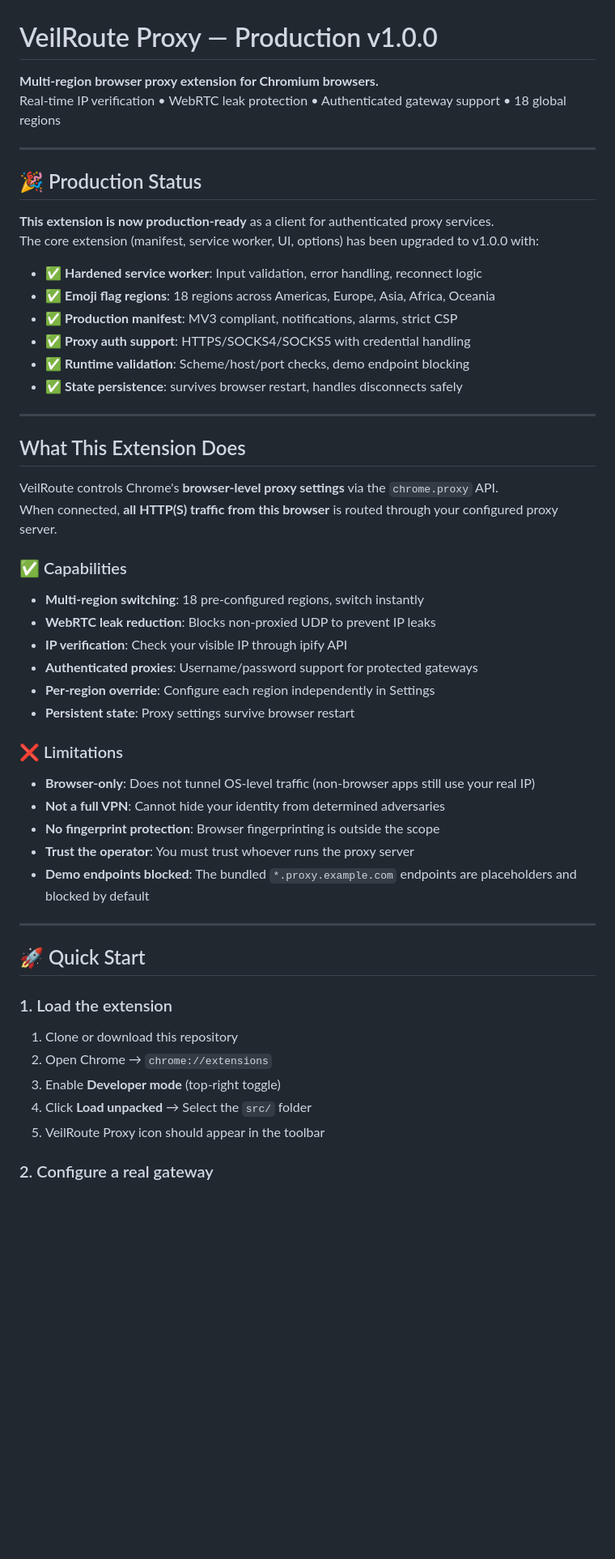
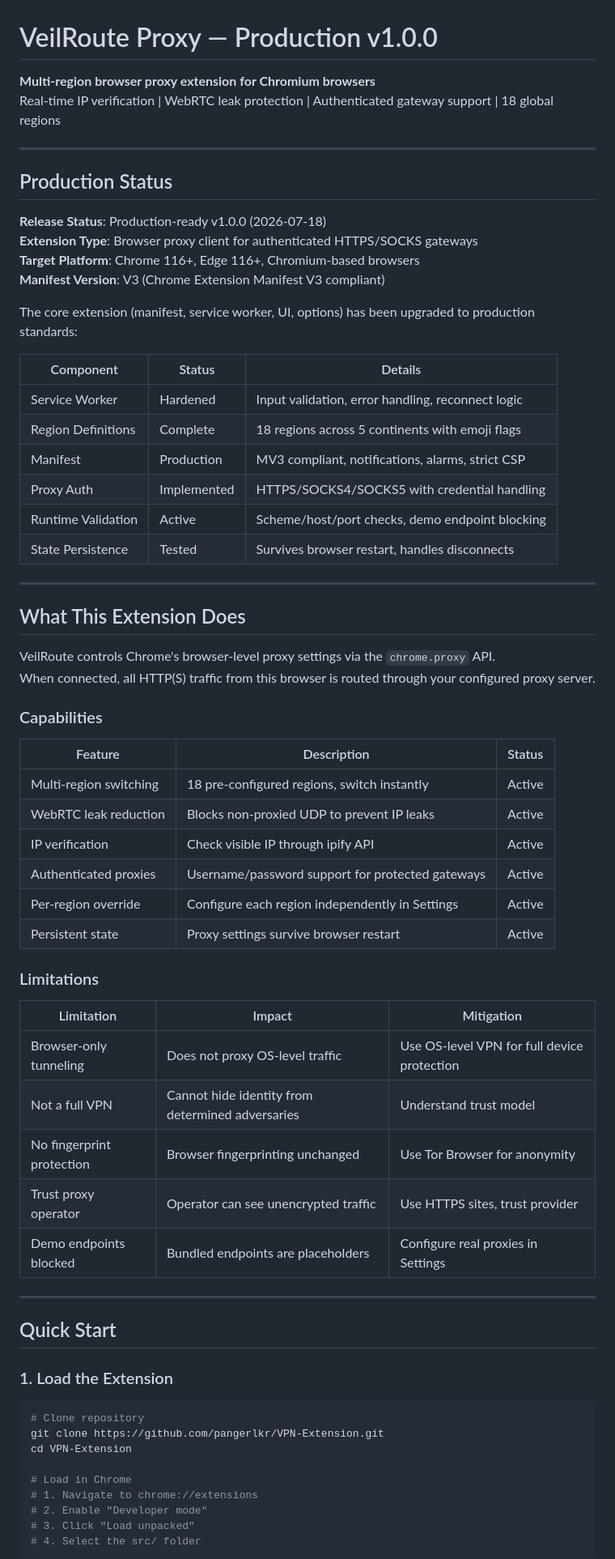
Before and after one commit to pangerlkr/VPN-Extension, a Markdown page: README.md, the part around one of its changes. Shown at 81% size. GitHub-like rendering; blank space fills up the shorter version.

````diff
--- a/README.md
+++ b/README.md
@@ -1,57 +1,71 @@
 # VeilRoute Proxy — Production v1.0.0
 
-**Multi-region browser proxy extension for Chromium browsers.**
-Real-time IP verification • WebRTC leak protection • Authenticated gateway support • 18 global regions
+**Multi-region browser proxy extension for Chromium browsers**
+Real-time IP verification | WebRTC leak protection | Authenticated gateway support | 18 global regions
 
 ---
 
-## 🎉 Production Status
+## Production Status
 
-**This extension is now production-ready** as a client for authenticated proxy services.
-The core extension (manifest, service worker, UI, options) has been upgraded to v1.0.0 with:
+**Release Status**: Production-ready v1.0.0 (2026-07-18)
+**Extension Type**: Browser proxy client for authenticated HTTPS/SOCKS gateways
+**Target Platform**: Chrome 116+, Edge 116+, Chromium-based browsers
+**Manifest Version**: V3 (Chrome Extension Manifest V3 compliant)
 
-- ✅ **Hardened service worker**: Input validation, error handling, reconnect logic
-- ✅ **Emoji flag regions**: 18 regions across Americas, Europe, Asia, Africa, Oceania
-- ✅ **Production manifest**: MV3 compliant, notifications, alarms, strict CSP
-- ✅ **Proxy auth support**: HTTPS/SOCKS4/SOCKS5 with credential handling
-- ✅ **Runtime validation**: Scheme/host/port checks, demo endpoint blocking
-- ✅ **State persistence**: survives browser restart, handles disconnects safely
+The core extension (manifest, service worker, UI, options) has been upgraded to production standards:
+
+| Component | Status | Details |
+|-----------|--------|----------|
+| Service Worker | Hardened | Input validation, error handling, reconnect logic |
+| Region Definitions | Complete | 18 regions across 5 continents with emoji flags |
+| Manifest | Production | MV3 compliant, notifications, alarms, strict CSP |
+| Proxy Auth | Implemented | HTTPS/SOCKS4/SOCKS5 with credential handling |
+| Runtime Validation | Active | Scheme/host/port checks, demo endpoint blocking |
+| State Persistence | Tested | Survives browser restart, handles disconnects |
 
 ---
 
 ## What This Extension Does
 
-VeilRoute controls Chrome's **browser-level proxy settings** via the `chrome.proxy` API.
-When connected, **all HTTP(S) traffic from this browser** is routed through your configured proxy server.
+VeilRoute controls Chrome's browser-level proxy settings via the `chrome.proxy` API.
+When connected, all HTTP(S) traffic from this browser is routed through your configured proxy server.
 
-### ✅ Capabilities
+### Capabilities
 
-- **Multi-region switching**: 18 pre-configured regions, switch instantly
-- **WebRTC leak reduction**: Blocks non-proxied UDP to prevent IP leaks
-- **IP verification**: Check your visible IP through ipify API
-- **Authenticated proxies**: Username/password support for protected gateways
-- **Per-region override**: Configure each region independently in Settings
-- **Persistent state**: Proxy settings survive browser restart
+| Feature | Description | Status |
+|---------|-------------|--------|
+| Multi-region switching | 18 pre-configured regions, switch instantly | Active |
+| WebRTC leak reduction | Blocks non-proxied UDP to prevent IP leaks | Active |
+| IP verification | Check visible IP through ipify API | Active |
+| Authenticated proxies | Username/password support for protected gateways | Active |
+| Per-region override | Configure each region independently in Settings | Active |
+| Persistent state | Proxy settings survive browser restart | Active |
 
-### ❌ Limitations
+### Limitations
 
-- **Browser-only**: Does not tunnel OS-level traffic (non-browser apps still use your real IP)
-- **Not a full VPN**: Cannot hide your identity from determined adversaries
-- **No fingerprint protection**: Browser fingerprinting is outside the scope
-- **Trust the operator**: You must trust whoever runs the proxy server
-- **Demo endpoints blocked**: The bundled `*.proxy.example.com` endpoints are placeholders and blocked by default
+| Limitation | Impact | Mitigation |
+|------------|--------|------------|
+| Browser-only tunneling | Does not proxy OS-level traffic | Use OS-level VPN for full device protection |
+| Not a full VPN | Cannot hide identity from determined adversaries | Understand trust model |
+| No fingerprint protection | Browser fingerprinting unchanged | Use Tor Browser for anonymity |
+| Trust proxy operator | Operator can see unencrypted traffic | Use HTTPS sites, trust provider |
+| Demo endpoints blocked | Bundled endpoints are placeholders | Configure real proxies in Settings |
 
 ---
 
-## 🚀 Quick Start
+## Quick Start
 
-### 1. Load the extension
+### 1. Load the Extension
 
-1. Clone or download this repository
-2. Open Chrome → `chrome://extensions`
-3. Enable **Developer mode** (top-right toggle)
-4. Click **Load unpacked** → Select the `src/` folder
-5. VeilRoute Proxy icon should appear in the toolbar
+```bash
+# Clone repository
+git clone https://github.com/pangerlkr/VPN-Extension.git
+cd VPN-Extension
 
-### 2. Configure a real gateway
+# Load in Chrome
+# 1. Navigate to chrome://extensions
+# 2. Enable "Developer mode"
+# 3. Click "Load unpacked"
+# 4. Select the src/ folder
+```
 
````
Also changed, not shown: other parts of README.md (+237 -123 lines).
